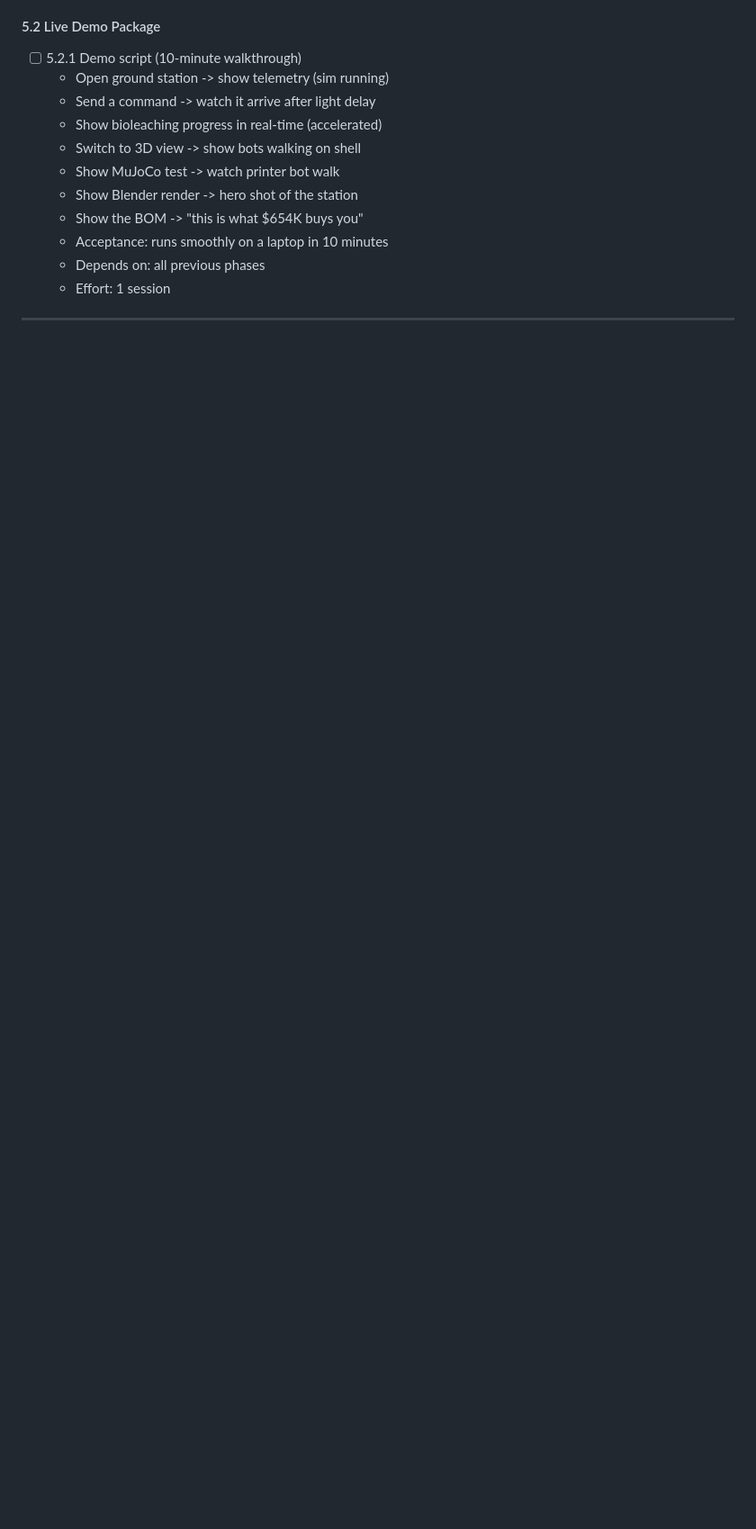
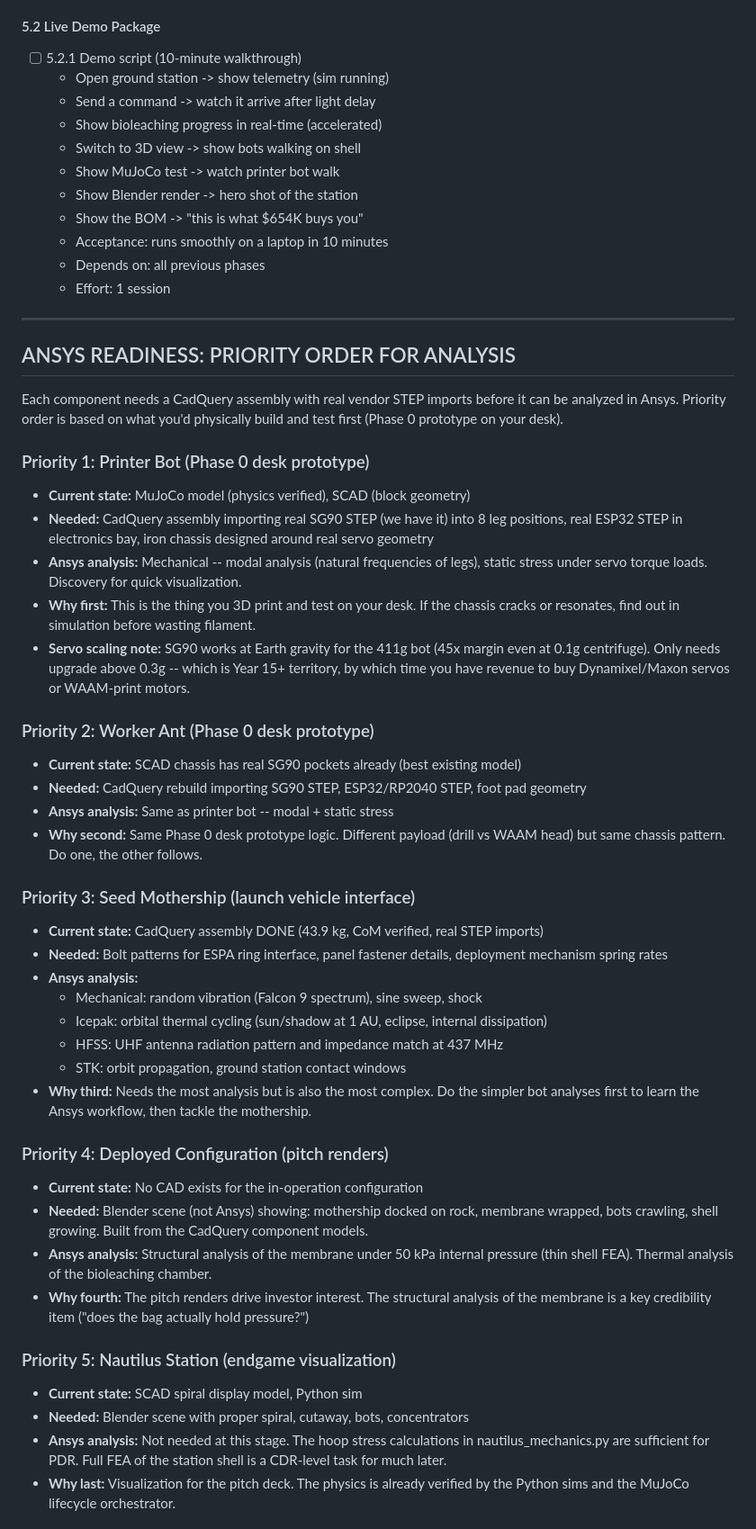
Before and after one commit to telgabrowny/AstraAnt, a Markdown page: PITCH_PLAN.md, the part around one of its changes. Shown at 90% size. Drawn GitHub-style; blank space fills up the shorter version.

Commit message:
docs: Ansys readiness priority order + servo upgrade path in PITCH_PLAN
Added ANSYS READINESS section with 5 priorities in build-and-test order:
1. Printer bot (Phase 0 desk prototype -- print it, test it, analyze it)
2. Worker ant (same chassis pattern, different payload)
3. Seed mothership (most complex -- random vibe, thermal, antenna)
4. Deployed configuration (membrane pressure FEA + pitch renders)
5. Nautilus station (visualization only, physics already verified)

Each priority maps to specific Ansys products (Mechanical, HFSS, Icepak, STK).
Added servo upgrade path: SG90 bootstraps to Year 15, then WAAM motors or
imported Dynamixel/Maxon. SG90 works at 0.1g centrifuge (45x margin).

Updated session log + tools list (CadQuery added, Ansys tools on work machine).

Co-Authored-By: Claude Opus 4.6 (1M context) <noreply@anthropic.com>

```diff
--- a/PITCH_PLAN.md
+++ b/PITCH_PLAN.md
@@ -320,3 +320,58 @@ Status: [ ] TODO, [~] IN PROGRESS, [x] DONE, [B] BLOCKED
 
 ---
 
+## ANSYS READINESS: PRIORITY ORDER FOR ANALYSIS
+
+Each component needs a CadQuery assembly with real vendor STEP imports before
+it can be analyzed in Ansys. Priority order is based on what you'd physically
+build and test first (Phase 0 prototype on your desk).
+
+### Priority 1: Printer Bot (Phase 0 desk prototype)
+- **Current state:** MuJoCo model (physics verified), SCAD (block geometry)
+- **Needed:** CadQuery assembly importing real SG90 STEP (we have it) into 8 leg positions,
+  real ESP32 STEP in electronics bay, iron chassis designed around real servo geometry
+- **Ansys analysis:** Mechanical -- modal analysis (natural frequencies of legs),
+  static stress under servo torque loads. Discovery for quick visualization.
+- **Why first:** This is the thing you 3D print and test on your desk. If the chassis
+  cracks or resonates, find out in simulation before wasting filament.
+- **Servo scaling note:** SG90 works at Earth gravity for the 411g bot (45x margin even
+  at 0.1g centrifuge). Only needs upgrade above 0.3g -- which is Year 15+ territory,
+  by which time you have revenue to buy Dynamixel/Maxon servos or WAAM-print motors.
+
+### Priority 2: Worker Ant (Phase 0 desk prototype)
+- **Current state:** SCAD chassis has real SG90 pockets already (best existing model)
+- **Needed:** CadQuery rebuild importing SG90 STEP, ESP32/RP2040 STEP, foot pad geometry
+- **Ansys analysis:** Same as printer bot -- modal + static stress
+- **Why second:** Same Phase 0 desk prototype logic. Different payload (drill vs WAAM head)
+  but same chassis pattern. Do one, the other follows.
+
+### Priority 3: Seed Mothership (launch vehicle interface)
+- **Current state:** CadQuery assembly DONE (43.9 kg, CoM verified, real STEP imports)
+- **Needed:** Bolt patterns for ESPA ring interface, panel fastener details, deployment
+  mechanism spring rates
+- **Ansys analysis:**
+  - Mechanical: random vibration (Falcon 9 spectrum), sine sweep, shock
+  - Icepak: orbital thermal cycling (sun/shadow at 1 AU, eclipse, internal dissipation)
+  - HFSS: UHF antenna radiation pattern and impedance match at 437 MHz
+  - STK: orbit propagation, ground station contact windows
+- **Why third:** Needs the most analysis but is also the most complex. Do the simpler
+  bot analyses first to learn the Ansys workflow, then tackle the mothership.
+
+### Priority 4: Deployed Configuration (pitch renders)
+- **Current state:** No CAD exists for the in-operation configuration
+- **Needed:** Blender scene (not Ansys) showing: mothership docked on rock, membrane
+  wrapped, bots crawling, shell growing. Built from the CadQuery component models.
+- **Ansys analysis:** Structural analysis of the membrane under 50 kPa internal pressure
+  (thin shell FEA). Thermal analysis of the bioleaching chamber.
+- **Why fourth:** The pitch renders drive investor interest. The structural analysis
+  of the membrane is a key credibility item ("does the bag actually hold pressure?")
+
+### Priority 5: Nautilus Station (endgame visualization)
+- **Current state:** SCAD spiral display model, Python sim
+- **Needed:** Blender scene with proper spiral, cutaway, bots, concentrators
+- **Ansys analysis:** Not needed at this stage. The hoop stress calculations in
+  nautilus_mechanics.py are sufficient for PDR. Full FEA of the station shell
+  is a CDR-level task for much later.
+- **Why last:** Visualization for the pitch deck. The physics is already verified
+  by the Python sims and the MuJoCo lifecycle orchestrator.
+
```
Also changed, not shown: other parts of PITCH_PLAN.md (+29 -6 lines).
